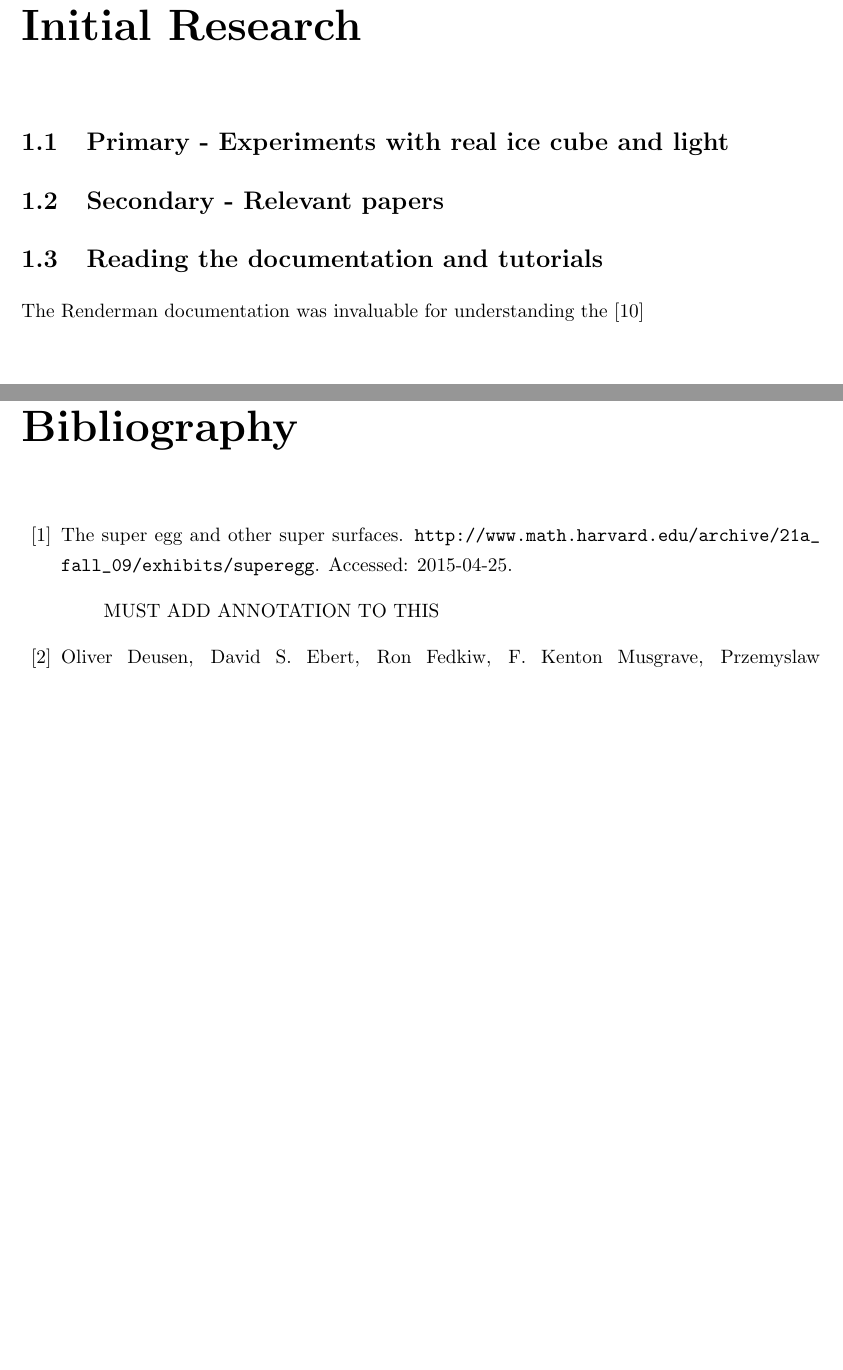
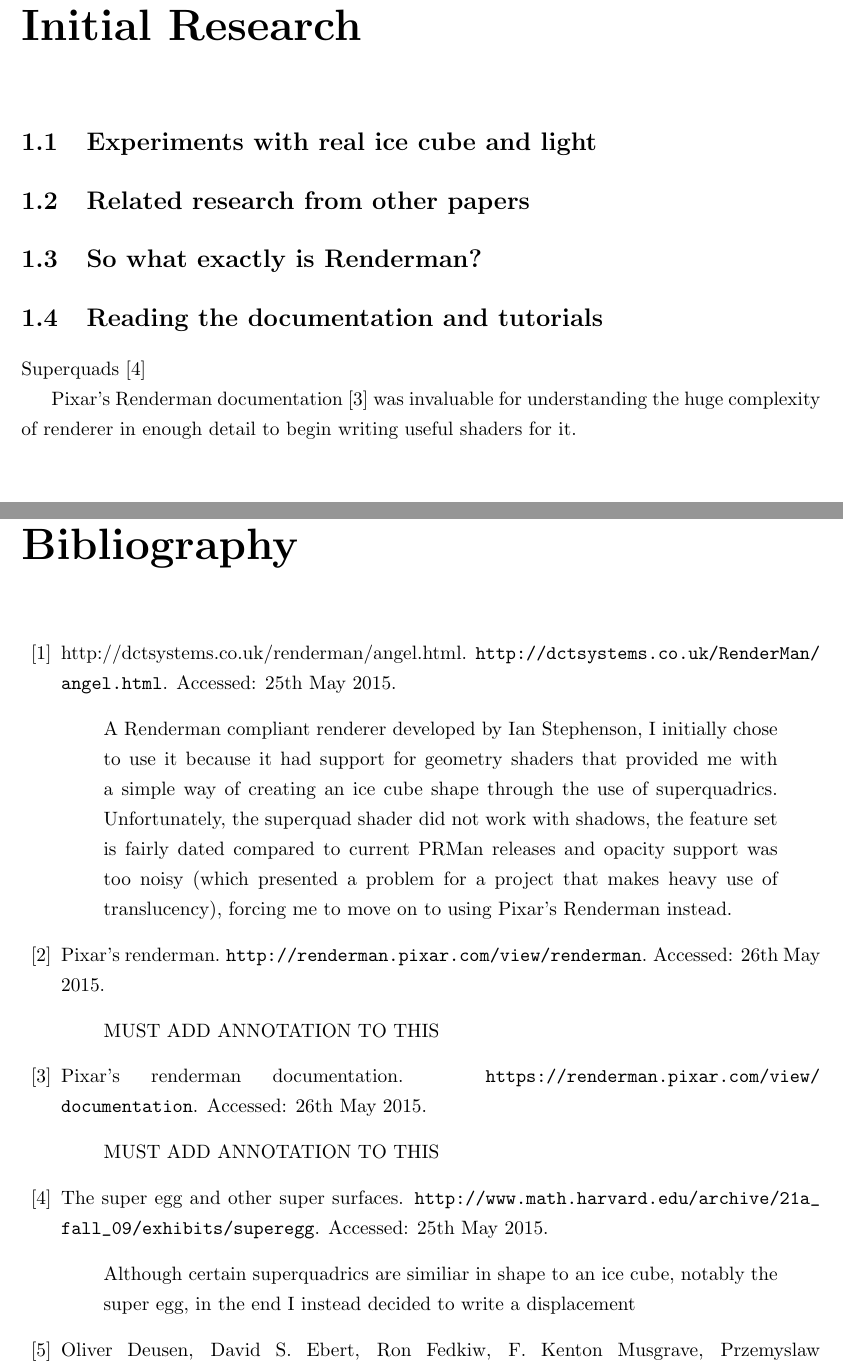
Before and after one commit to TomMinor/RSL-IceShader, a LaTeX document (report/report.tex, which reads report/bib_icereport.bib): two parts of pages 3 and 6 of 7 before the commit and two parts of pages 3 and 6 of 8 after it, joined at a grey line, cut so that both start at the same text, the shorter picture padded with empty space. The pictures show the PDF file report/report.pdf that the author committed with the source.

Commit message:
Rearranged project, added bibliography

```diff
--- a/report/bib_icereport.bib
+++ b/report/bib_icereport.bib
@@ -1,9 +1,22 @@
+@misc{angel,
+  title = {http://dctsystems.co.uk/RenderMan/angel.html},
+  howpublished = {\url{http://dctsystems.co.uk/RenderMan/angel.html}},
+  note = {Accessed: 25th May 2015},
+  annote = "{A Renderman compliant renderer developed by Ian Stephenson, I initially chose to use it because it had support for geometry shaders that provided me with a simple way of creating an ice cube shape through the use of superquadrics. Unfortunately, the superquad shader did not work with shadows, the feature set is fairly dated compared to current PRMan releases and opacity support was too noisy (which presented a problem for a project that makes heavy use of translucency), forcing me to move on to using Pixar's Renderman instead.}"
+}
 
 @misc{superquad,
   title = {The Super Egg And Other Super Surfaces},
   howpublished = {\url{http://www.math.harvard.edu/archive/21a_fall_09/exhibits/superegg}},
   note = {Accessed: 25th May 2015},
-  annote = "{Although certain superquadrics are similiar in shape to an ice cube }"
+  annote = "{Although certain superquadrics are similiar in shape to an ice cube, notably the super egg, in the end I instead decided to write a displacement  }"
+}
+
+@misc{prman,
+  title = {Pixar's Renderman},
+  howpublished = {\url{http://renderman.pixar.com/view/renderman}},
+  note = {Accessed: 26th May 2015},
+  annote = "{MUST ADD ANNOTATION TO THIS}"
 }
 
 @misc{rmdocs,
--- a/report/report.tex
+++ b/report/report.tex
@@ -57,18 +57,27 @@ In this project I aimed to develop a \textit{physically based \textbf{Ice Cube S
 Todo
 
 \noNumberChapter{1}{Initial Research}
-\section{Primary - Experiments with real ice cube and light}
+\section{Experiments with real ice cube and light}
 
 
-\section{Secondary - Relevant papers}
+\section{Related research from other papers}
 
 
+\section{So what exactly is Renderman?}
+
+%% Brief overview
+%% Tutor suggested I look into superquads (insert picture)
+%% Initially used Ian Stephenson's renderman compliant renderer, Angel
+%% Due to noisy opacity and lack of shadows in quad shader, I moved onto prman
+%%
+%% Explain confusion between new RIS approach in PRMan compared to old REYES approach
+%% RSL shaders can't be used with REYES, but RIS shaders are considerably more complex even if they are physically based
+
 \section{Reading the documentation and tutorials}
-%% Tutor suggested I look into superquads (insert picture)
 
+Superquads \cite{superquad}
 
-The Renderman documentation was invaluable for understanding the
-\cite{Nishino:2012:VSF:2407746.2407747}
+Pixar's Renderman documentation \cite{rmdocs} was invaluable for understanding the huge complexity of renderer in enough detail to begin writing useful shaders for it.
 
 \noNumberChapter{2}{Production}
 \section{Initial Tests}
```
Also changed, not shown: report/sources/ice.txt (added, +5 -0 lines), report/sources/sources.txt (added, +19 -0 lines), report/images/testscene.png (added), report/report.bbl, report/report.pdf, report/sources/a1-nishino.pdf (added), report/sources/a14-ishikawa.pdf (added), report/sources/p13-kim.pdf (added), report/sources/p61-matsumura.pdf (added), 10 other files.
